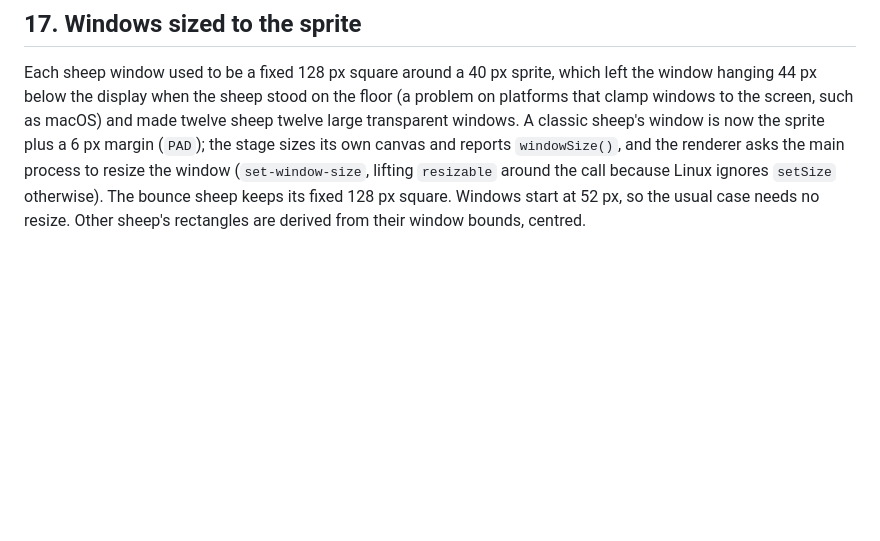
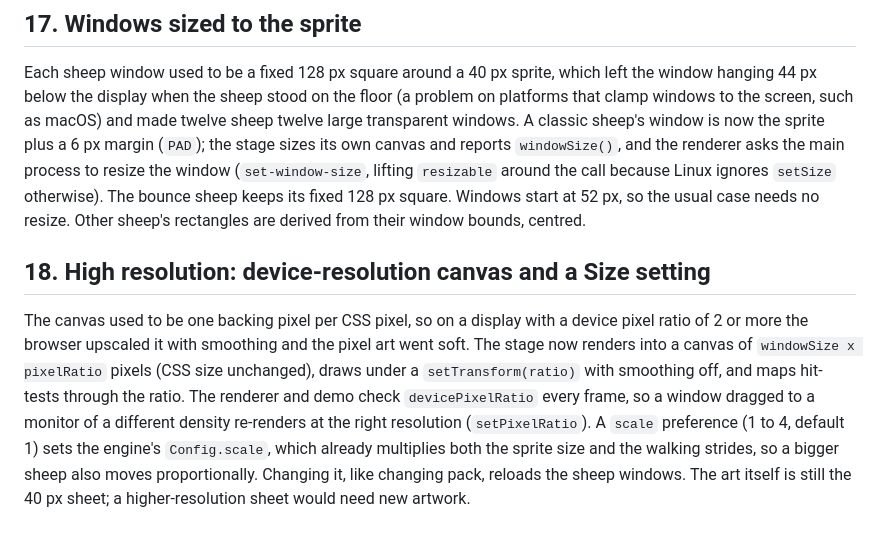
Before and after one commit to milesburton/esheep, a Markdown page: docs/decisions.md, the part around the change. GitHub-like rendering; blank space fills up the shorter version.

```diff
--- a/docs/decisions.md
+++ b/docs/decisions.md
@@ -136,3 +136,15 @@ and reports `windowSize()`, and the renderer asks the main process to resize the
 (`set-window-size`, lifting `resizable` around the call because Linux ignores `setSize` otherwise).
 The bounce sheep keeps its fixed 128 px square. Windows start at 52 px, so the usual case needs no
 resize. Other sheep's rectangles are derived from their window bounds, centred.
+
+## 18. High resolution: device-resolution canvas and a Size setting
+
+The canvas used to be one backing pixel per CSS pixel, so on a display with a device pixel ratio of
+2 or more the browser upscaled it with smoothing and the pixel art went soft. The stage now renders
+into a canvas of `windowSize x pixelRatio` pixels (CSS size unchanged), draws under a
+`setTransform(ratio)` with smoothing off, and maps hit-tests through the ratio. The renderer and demo
+check `devicePixelRatio` every frame, so a window dragged to a monitor of a different density
+re-renders at the right resolution (`setPixelRatio`). A `scale` preference (1 to 4, default 1) sets the
+engine's `Config.scale`, which already multiplies both the sprite size and the walking strides, so a
+bigger sheep also moves proportionally. Changing it, like changing pack, reloads the sheep windows.
+The art itself is still the 40 px sheet; a higher-resolution sheet would need new artwork.
```
Also changed, not shown: README.md (+5 -1 lines), docs/screenshots/app-settings.png, docs/screenshots/demo-dual.png, docs/screenshots/demo-grab.png, docs/screenshots/demo-walk.png, 12 other files.
